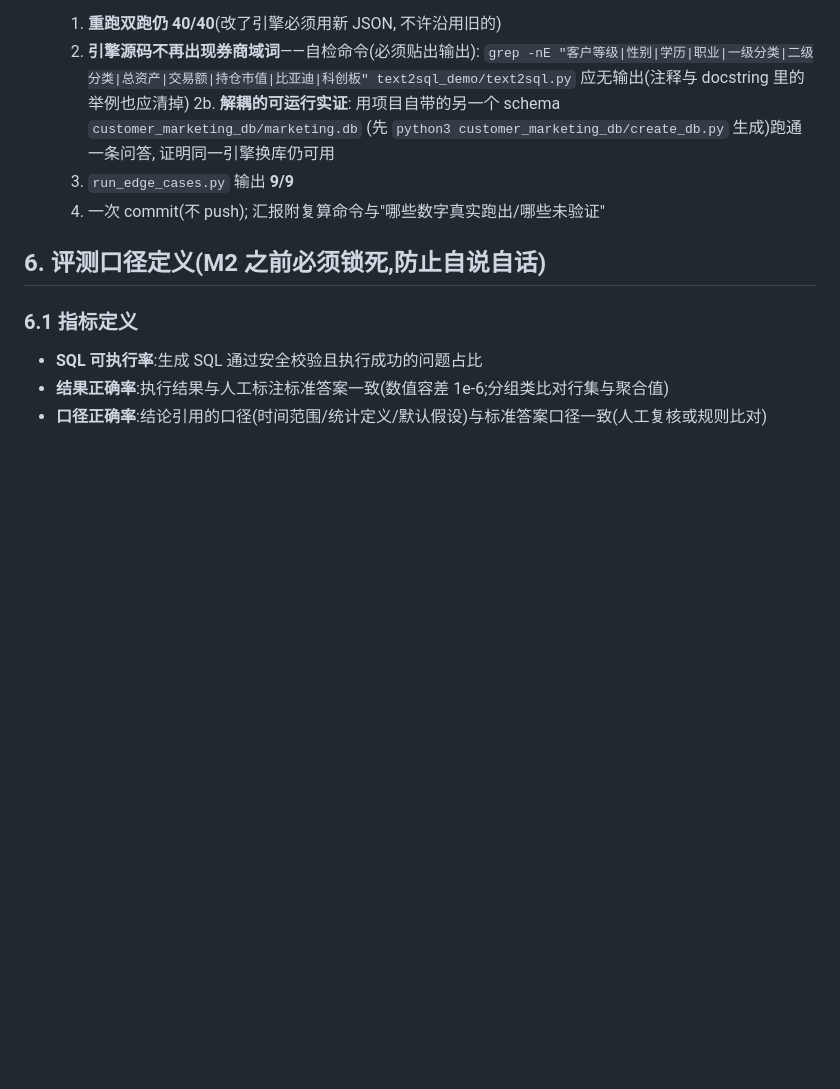
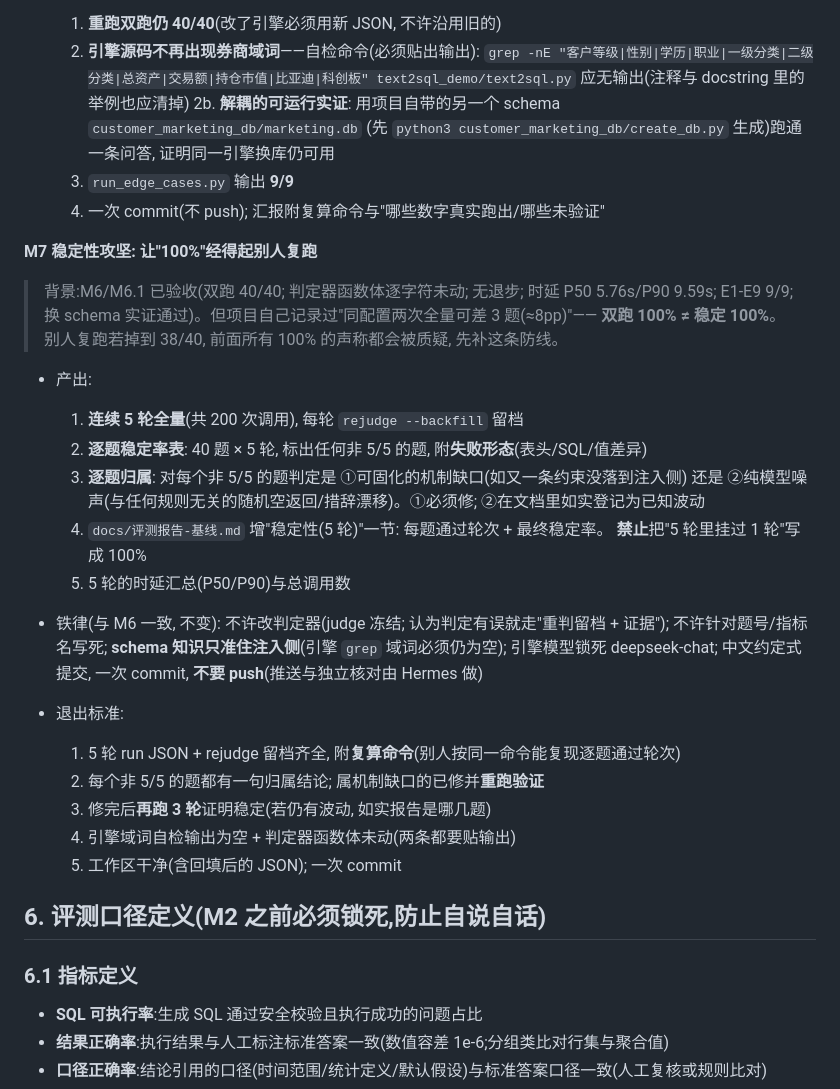
Before and after one commit to congxinjie/agentic-text2sql, a Markdown page: COMPETITION.md, the part around the change. Drawn GitHub-style; blank space fills up the shorter version.

Commit message:
docs: COMPETITION 增 M7 里程碑(稳定性攻坚: 5 轮全量 + 逐题稳定率 + 波动题归属)

```diff
--- a/COMPETITION.md
+++ b/COMPETITION.md
@@ -193,6 +193,32 @@
   3. `run_edge_cases.py` 输出 **9/9**
   4. 一次 commit(不 push); 汇报附复算命令与"哪些数字真实跑出/哪些未验证"
 
+**M7 稳定性攻坚: 让"100%"经得起别人复跑**
+
+> 背景:M6/M6.1 已验收(双跑 40/40; 判定器函数体逐字符未动; 无退步; 时延 P50 5.76s/P90 9.59s;
+> E1-E9 9/9; 换 schema 实证通过)。但项目自己记录过"同配置两次全量可差 3 题(≈8pp)"——
+> **双跑 100% ≠ 稳定 100%**。别人复跑若掉到 38/40, 前面所有 100% 的声称都会被质疑, 先补这条防线。
+
+- 产出:
+  1. **连续 5 轮全量**(共 200 次调用), 每轮 `rejudge --backfill` 留档
+  2. **逐题稳定率表**: 40 题 × 5 轮, 标出任何非 5/5 的题, 附**失败形态**(表头/SQL/值差异)
+  3. **逐题归属**: 对每个非 5/5 的题判定是 ①可固化的机制缺口(如又一条约束没落到注入侧)
+     还是 ②纯模型噪声(与任何规则无关的随机空返回/措辞漂移)。①必须修; ②在文档里如实登记为已知波动
+  4. `docs/评测报告-基线.md` 增"稳定性(5 轮)"一节: 每题通过轮次 + 最终稳定率。
+     **禁止**把"5 轮里挂过 1 轮"写成 100%
+  5. 5 轮的时延汇总(P50/P90)与总调用数
+
+- 铁律(与 M6 一致, 不变): 不许改判定器(judge 冻结; 认为判定有误就走"重判留档 + 证据");
+  不许针对题号/指标名写死; **schema 知识只准住注入侧**(引擎 `grep` 域词必须仍为空);
+  引擎模型锁死 deepseek-chat; 中文约定式提交, 一次 commit, **不要 push**(推送与独立核对由 Hermes 做)
+
+- 退出标准:
+  1. 5 轮 run JSON + rejudge 留档齐全, 附**复算命令**(别人按同一命令能复现逐题通过轮次)
+  2. 每个非 5/5 的题都有一句归属结论; 属机制缺口的已修并**重跑验证**
+  3. 修完后**再跑 3 轮**证明稳定(若仍有波动, 如实报告是哪几题)
+  4. 引擎域词自检输出为空 + 判定器函数体未动(两条都要贴输出)
+  5. 工作区干净(含回填后的 JSON); 一次 commit
+
 ## 6. 评测口径定义(M2 之前必须锁死,防止自说自话)
 
 ### 6.1 指标定义
```
